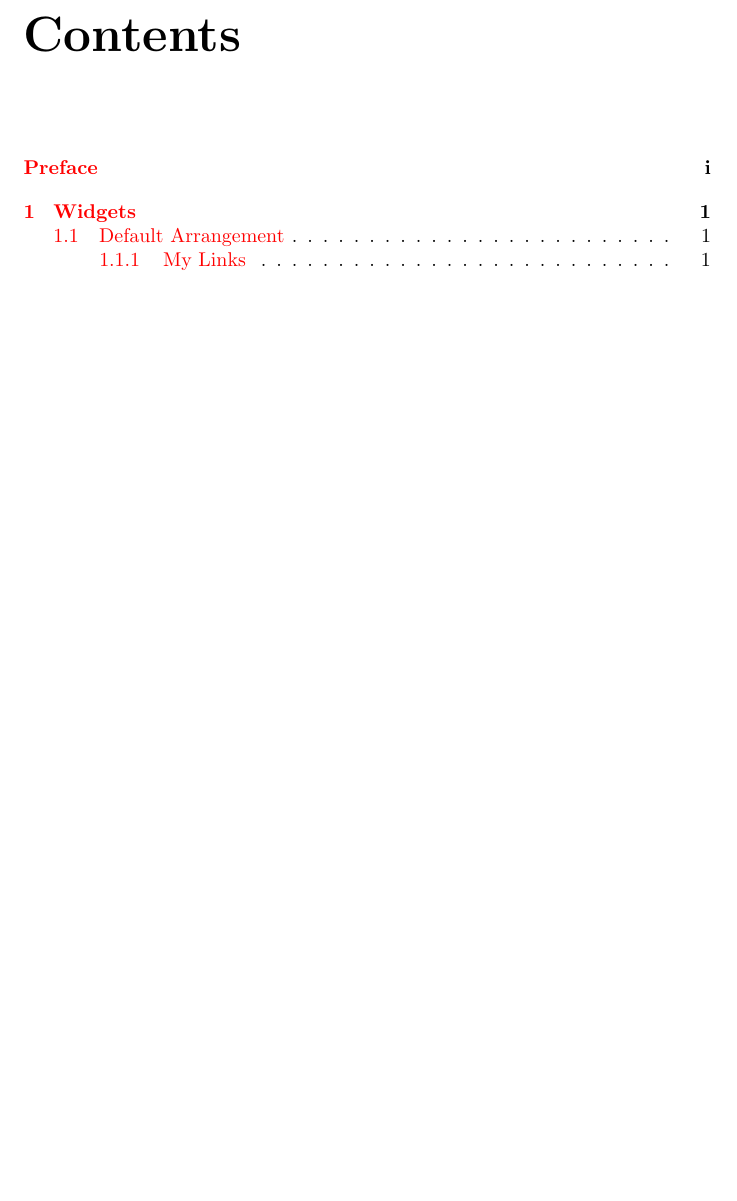
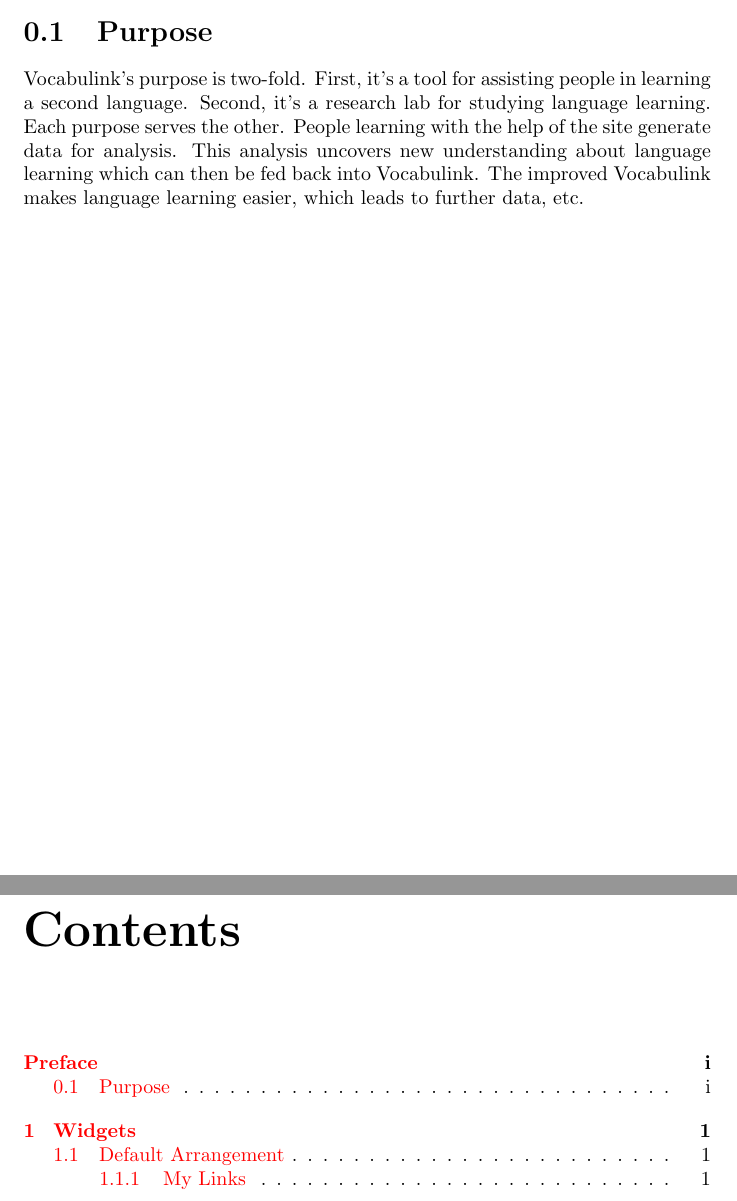
Before and after one commit to jekor/vocabulink, a LaTeX book (handbook/handbook.tex, which reads handbook/chapters/preface.tex): part of page 3 of 4 before the commit and two parts of pages 2 and 3 of 4 after it, the two joined at a grey line, cut at the place of the change, the shorter picture padded with empty space. Compiled offline with pdfLaTeX.

Commit message:
began proper documentation
 * Added first content for the handbook.
 * Added source weaving to the Makefile (lhs2TeX).
  * Removed .lhs-boot files from metrics calculations.
 * Began initial literate documentation in the Vocabulink module.
 * Made some more movements to consolidating external module functions into Vocabulink modules and removing explicit imports.
 * Removed the test page. It just making the code ugly at this point. And now that I'm writing modules I want to start testing the front page with actual content.

darcs-hash:20090120055741-0a35a-c0f54efdac4d38b659ec8bbccbb8205473198c8b.gz

```diff
--- a/handbook/chapters/preface.tex
+++ b/handbook/chapters/preface.tex
@@ -1 +1,10 @@
 \chapter{Preface}
+
+\section{Purpose}
+
+Vocabulink's purpose is two-fold. First, it's a tool for assisting people in
+learning a second language. Second, it's a research lab for studying language
+learning. Each purpose serves the other. People learning with the help of the
+site generate data for analysis. This analysis uncovers new understanding about
+language learning which can then be fed back into Vocabulink. The improved
+Vocabulink makes language learning easier, which leads to further data, etc.
```
Also changed, not shown: vocabulink.cgi/Makefile, 13 other files.
